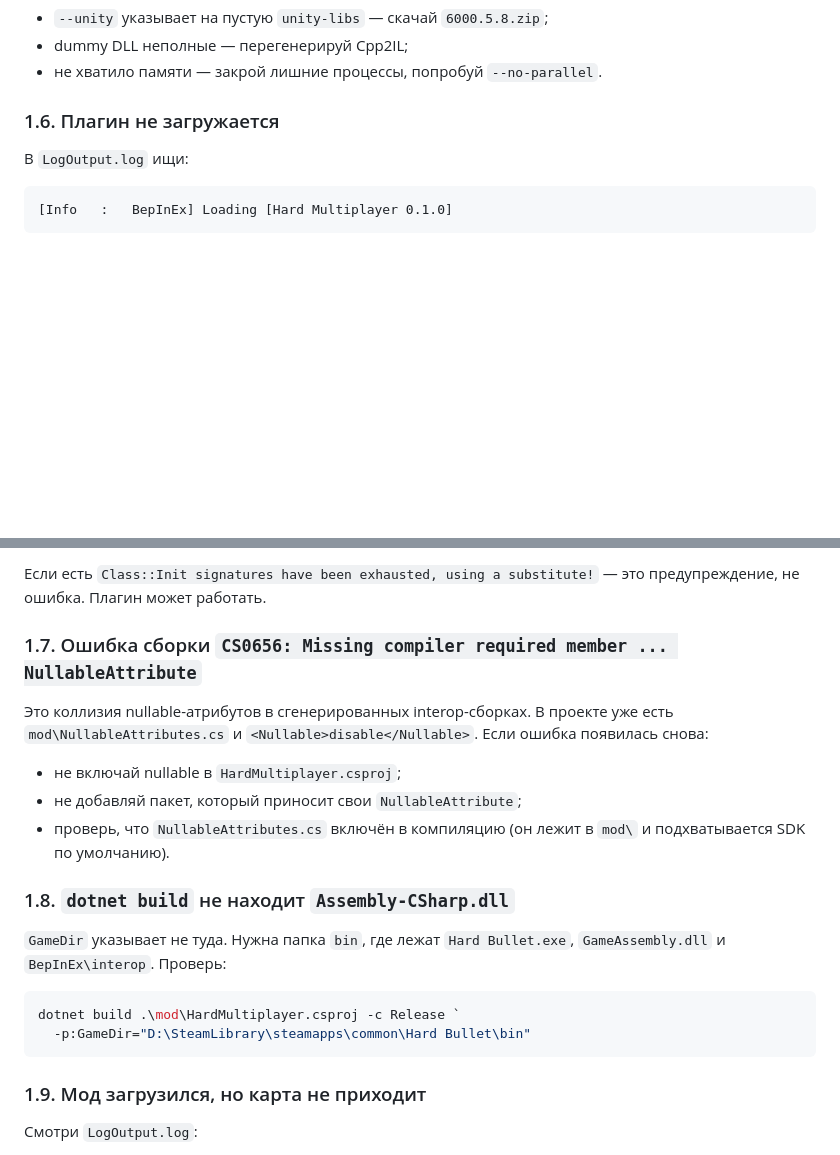
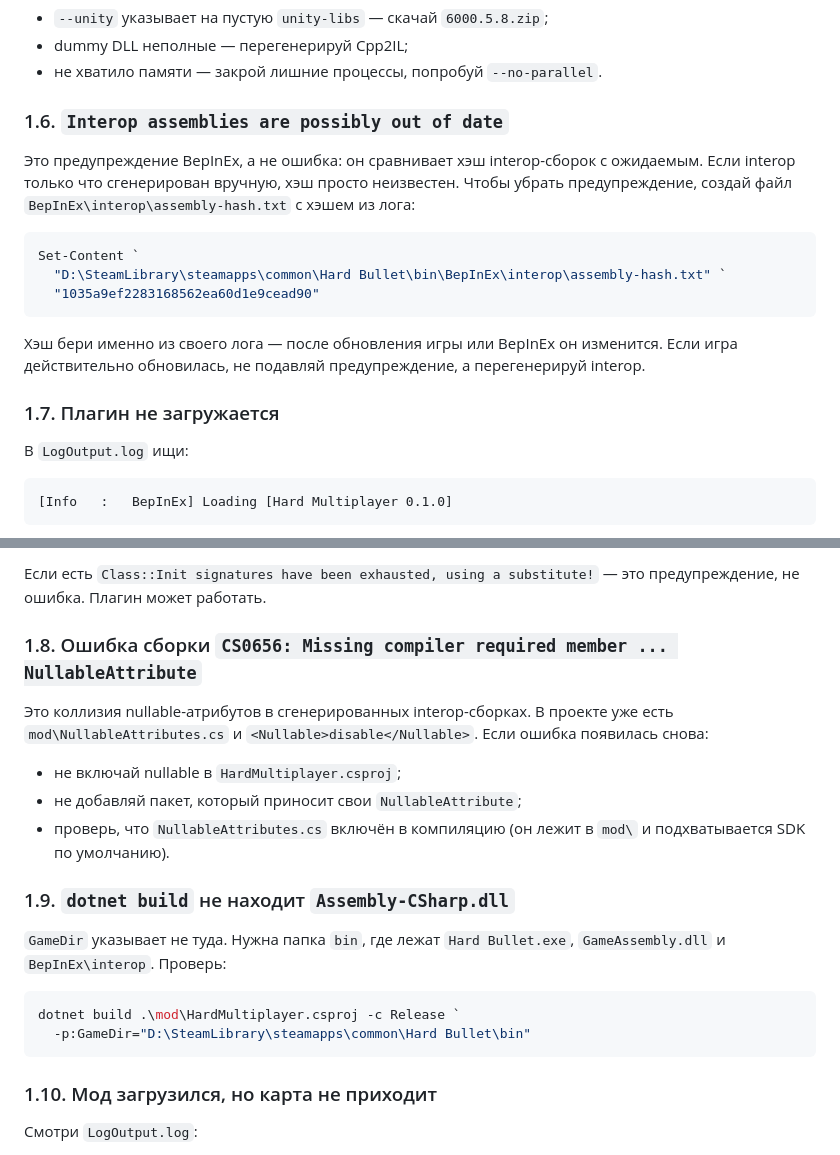
Before and after one commit to DaniLebedev/Hard-Multiplayer, a Markdown page: docs/TROUBLESHOOTING.md, 2 parts joined by grey strips. Drawn GitHub-style; blank space fills up the shorter version.

Commit message:
docs: correct plugin load caveat and interop hash warning

````diff
--- a/docs/TROUBLESHOOTING.md
+++ b/docs/TROUBLESHOOTING.md
@@ -91,7 +91,22 @@ dotnet .\interop-cli\net6.0\Il2CppInterop.CLI.dll generate `
 - dummy DLL неполные — перегенерируй Cpp2IL;
 - не хватило памяти — закрой лишние процессы, попробуй `--no-parallel`.
 
-### 1.6. Плагин не загружается
+### 1.6. `Interop assemblies are possibly out of date`
+
+Это предупреждение BepInEx, а не ошибка: он сравнивает хэш interop-сборок с ожидаемым.
+Если interop только что сгенерирован вручную, хэш просто неизвестен. Чтобы убрать
+предупреждение, создай файл `BepInEx\interop\assembly-hash.txt` с хэшем из лога:
+
+```powershell
+Set-Content `
+  "D:\SteamLibrary\steamapps\common\Hard Bullet\bin\BepInEx\interop\assembly-hash.txt" `
+  "1035a9ef2283168562ea60d1e9cead90"
+```
+
+Хэш бери именно из своего лога — после обновления игры или BepInEx он изменится. Если
+игра действительно обновилась, не подавляй предупреждение, а перегенерируй interop.
+
+### 1.7. Плагин не загружается
 
 В `LogOutput.log` ищи:
 
@@ -110,7 +125,7 @@ dotnet .\interop-cli\net6.0\Il2CppInterop.CLI.dll generate `
 Если есть `Class::Init signatures have been exhausted, using a substitute!` — это
 предупреждение, не ошибка. Плагин может работать.
 
-### 1.7. Ошибка сборки `CS0656: Missing compiler required member ... NullableAttribute`
+### 1.8. Ошибка сборки `CS0656: Missing compiler required member ... NullableAttribute`
 
 Это коллизия nullable-атрибутов в сгенерированных interop-сборках. В проекте уже есть
 `mod\NullableAttributes.cs` и `<Nullable>disable</Nullable>`. Если ошибка появилась
@@ -121,7 +136,7 @@ dotnet .\interop-cli\net6.0\Il2CppInterop.CLI.dll generate `
 - проверь, что `NullableAttributes.cs` включён в компиляцию (он лежит в `mod\` и
   подхватывается SDK по умолчанию).
 
-### 1.8. `dotnet build` не находит `Assembly-CSharp.dll`
+### 1.9. `dotnet build` не находит `Assembly-CSharp.dll`
 
 `GameDir` указывает не туда. Нужна папка `bin`, где лежат `Hard Bullet.exe`,
 `GameAssembly.dll` и `BepInEx\interop`. Проверь:
@@ -131,7 +146,7 @@ dotnet build .\mod\HardMultiplayer.csproj -c Release `
   -p:GameDir="D:\SteamLibrary\steamapps\common\Hard Bullet\bin"
 ```
 
-### 1.9. Мод загрузился, но карта не приходит
+### 1.10. Мод загрузился, но карта не приходит
 
 Смотри `LogOutput.log`:
 
````
Also changed, not shown: docs/REVERSE-ENGINEERING.md (+5 -3 lines).
